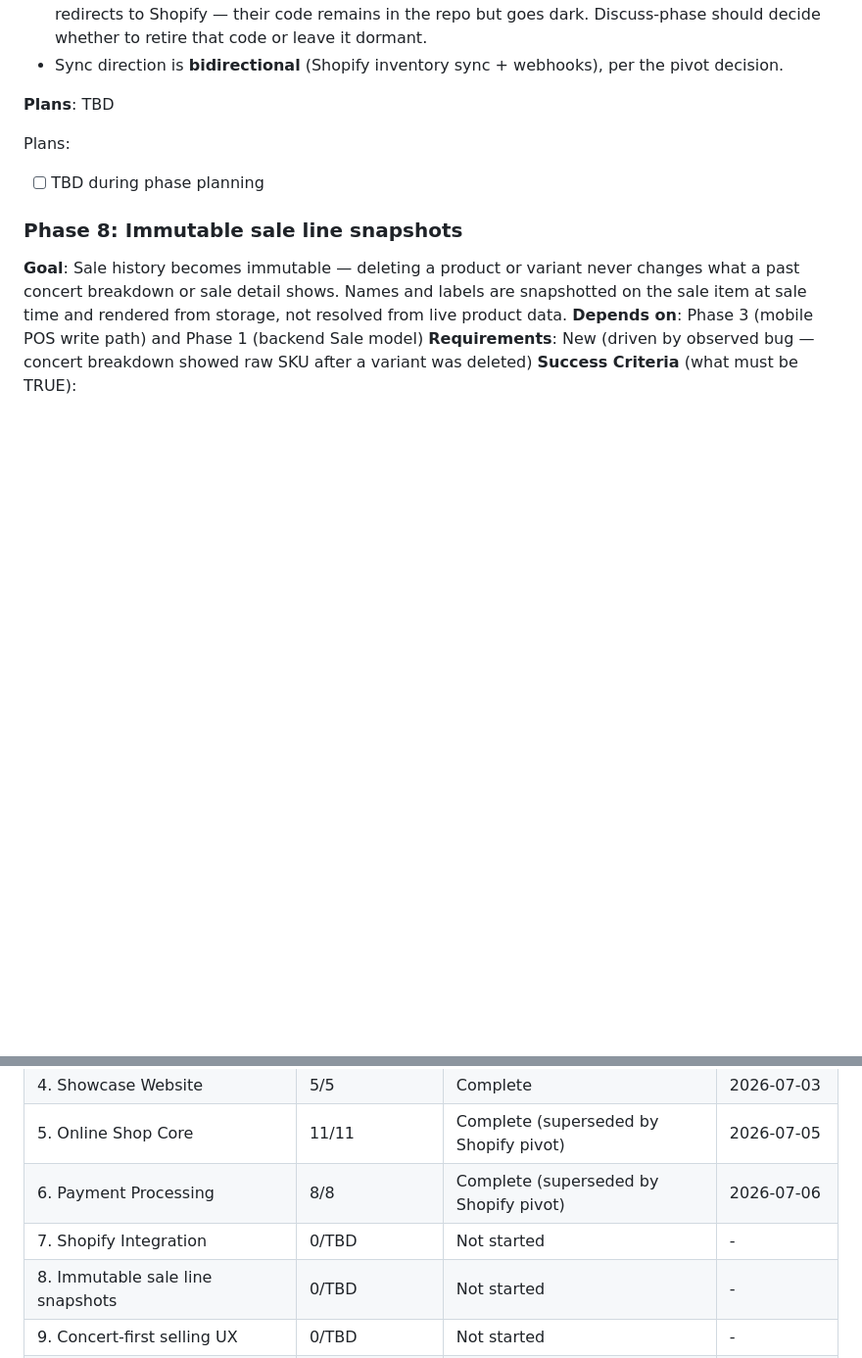
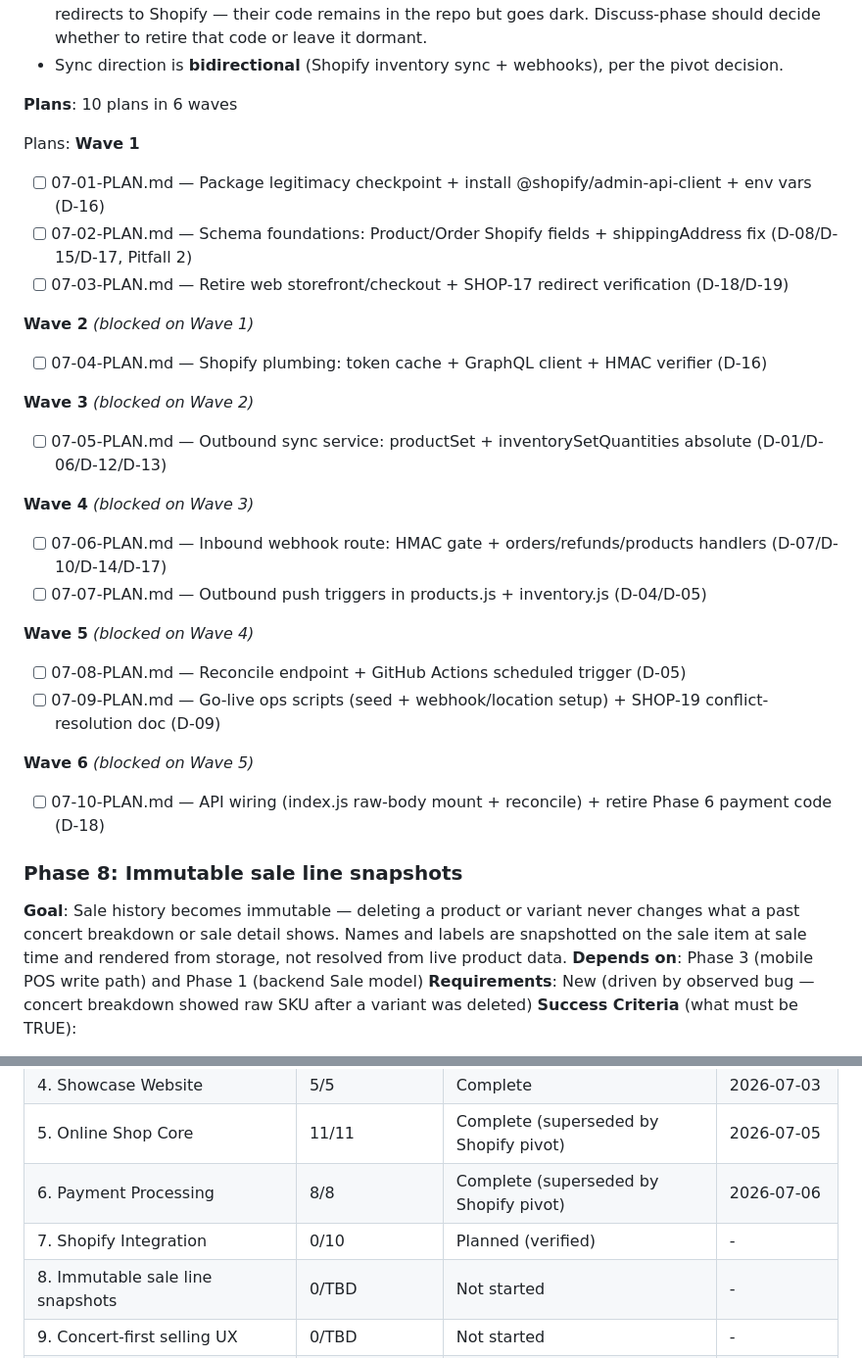
Before and after one commit to RaphaelDarras/bandPlatform, a Markdown page: .planning/ROADMAP.md, 2 parts joined by grey strips. Shown at 98% size. Drawn GitHub-style; blank space fills up the shorter version.

Commit message:
chore(planning): sync roadmap/state after shop pivot
Co-Authored-By: Claude Opus 4.8 (1M context) <noreply@anthropic.com>

```diff
--- a/.planning/ROADMAP.md
+++ b/.planning/ROADMAP.md
@@ -226,11 +226,36 @@ Plans:
 - Phases 5 (Online Shop Core) and 6 (Payment Processing) are superseded once the shop entry redirects to Shopify — their code remains in the repo but goes dark. Discuss-phase should decide whether to retire that code or leave it dormant.
 - Sync direction is **bidirectional** (Shopify inventory sync + webhooks), per the pivot decision.
 
-**Plans**: TBD
+**Plans**: 10 plans in 6 waves
 
 Plans:
+**Wave 1**
 
-- [ ] TBD during phase planning
+- [ ] 07-01-PLAN.md — Package legitimacy checkpoint + install @shopify/admin-api-client + env vars (D-16)
+- [ ] 07-02-PLAN.md — Schema foundations: Product/Order Shopify fields + shippingAddress fix (D-08/D-15/D-17, Pitfall 2)
+- [ ] 07-03-PLAN.md — Retire web storefront/checkout + SHOP-17 redirect verification (D-18/D-19)
+
+**Wave 2** *(blocked on Wave 1)*
+
+- [ ] 07-04-PLAN.md — Shopify plumbing: token cache + GraphQL client + HMAC verifier (D-16)
+
+**Wave 3** *(blocked on Wave 2)*
+
+- [ ] 07-05-PLAN.md — Outbound sync service: productSet + inventorySetQuantities absolute (D-01/D-06/D-12/D-13)
+
+**Wave 4** *(blocked on Wave 3)*
+
+- [ ] 07-06-PLAN.md — Inbound webhook route: HMAC gate + orders/refunds/products handlers (D-07/D-10/D-14/D-17)
+- [ ] 07-07-PLAN.md — Outbound push triggers in products.js + inventory.js (D-04/D-05)
+
+**Wave 5** *(blocked on Wave 4)*
+
+- [ ] 07-08-PLAN.md — Reconcile endpoint + GitHub Actions scheduled trigger (D-05)
+- [ ] 07-09-PLAN.md — Go-live ops scripts (seed + webhook/location setup) + SHOP-19 conflict-resolution doc (D-09)
+
+**Wave 6** *(blocked on Wave 5)*
+
+- [ ] 07-10-PLAN.md — API wiring (index.js raw-body mount + reconcile) + retire Phase 6 payment code (D-18)
 
 ### Phase 8: Immutable sale line snapshots
 
@@ -353,7 +378,7 @@ Phases execute in numeric order: 1 -> 2 -> 3 -> 4 -> 5 -> 6 -> 7
 | 4. Showcase Website | 5/5 | Complete   | 2026-07-03 |
 | 5. Online Shop Core | 11/11 | Complete (superseded by Shopify pivot) | 2026-07-05 |
 | 6. Payment Processing | 8/8 | Complete (superseded by Shopify pivot) | 2026-07-06 |
-| 7. Shopify Integration | 0/TBD | Not started | - |
+| 7. Shopify Integration | 0/10 | Planned (verified) | - |
 | 8. Immutable sale line snapshots | 0/TBD | Not started | - |
 | 9. Concert-first selling UX | 0/TBD | Not started | - |
 | 10. Design polish pass | 0/TBD | Not started | - |
```
Also changed, not shown: .planning/STATE.md (+20 -16 lines), 1 other file.
